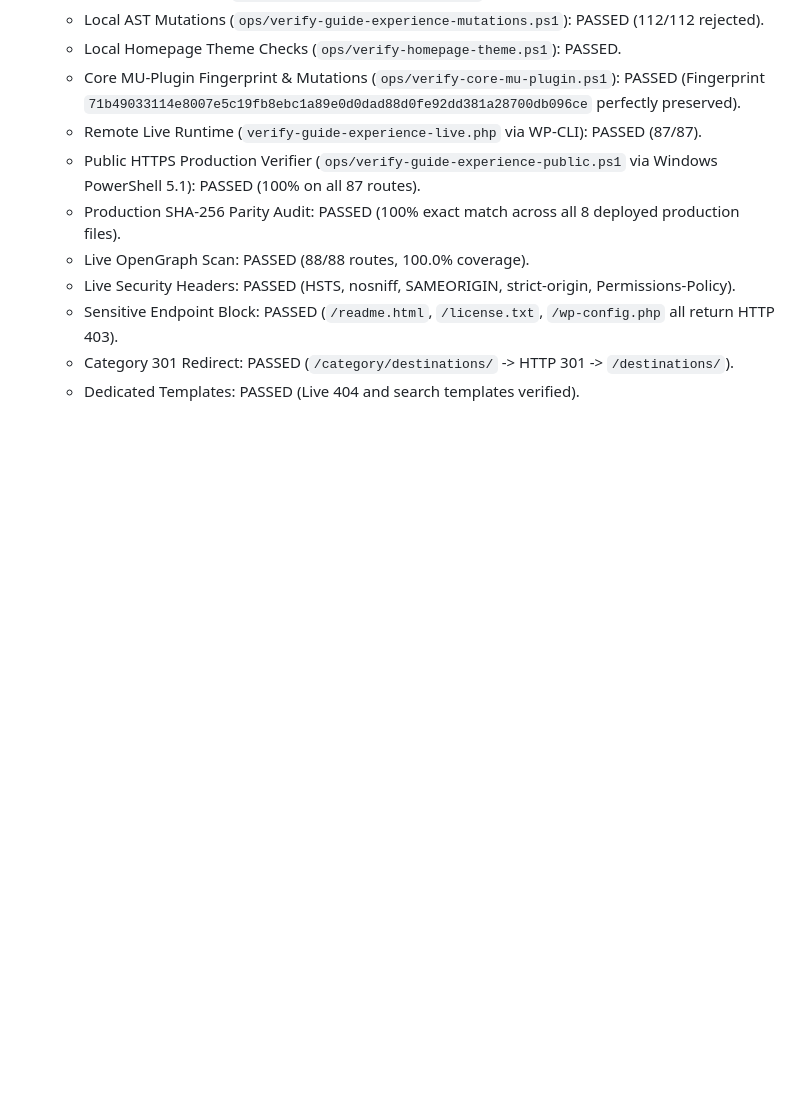
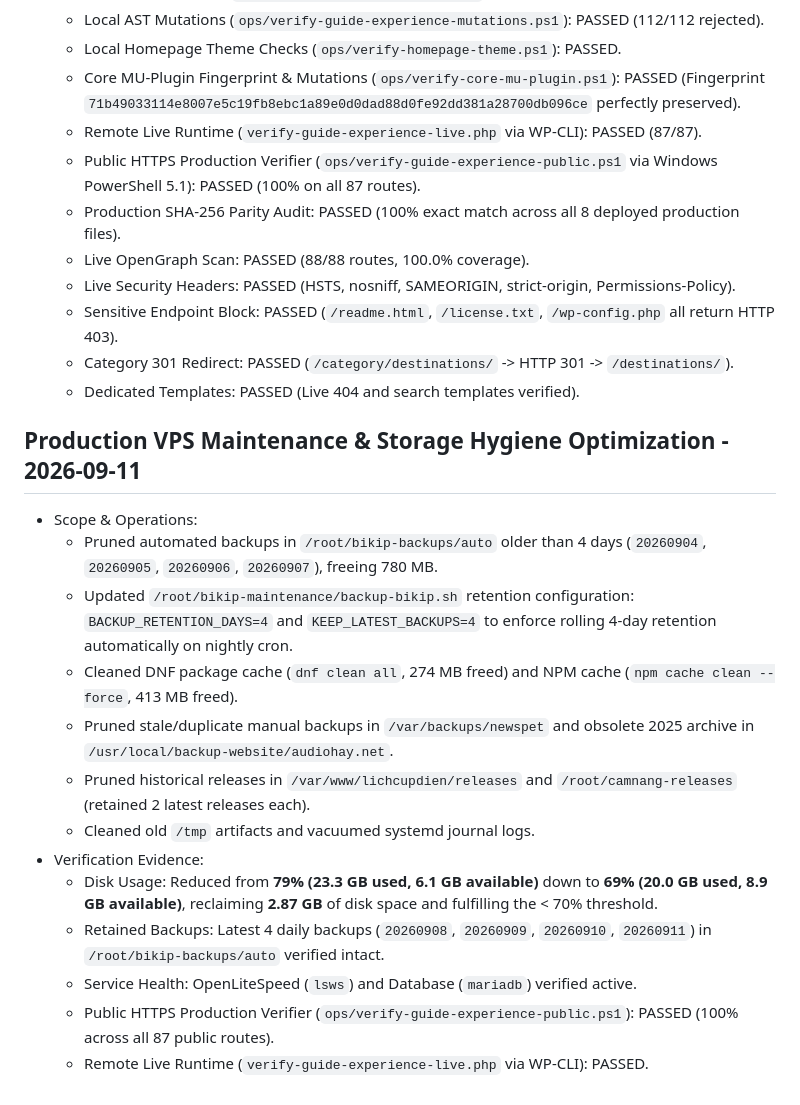
Before and after one commit to nctaam/vietnamguide, a Markdown page: ops/verification-log.md, the part around the change. Rendered like a GitHub page; blank space fills up the shorter version.

Commit message:
docs: record VPS storage hygiene optimization and 69% disk threshold

```diff
--- a/ops/verification-log.md
+++ b/ops/verification-log.md
@@ -627,3 +627,19 @@ Date: 2026-07-28 (Asia/Saigon)
   - Sensitive Endpoint Block: PASSED (`/readme.html`, `/license.txt`, `/wp-config.php` all return HTTP 403).
   - Category 301 Redirect: PASSED (`/category/destinations/` -> HTTP 301 -> `/destinations/`).
   - Dedicated Templates: PASSED (Live 404 and search templates verified).
+
+## Production VPS Maintenance & Storage Hygiene Optimization - 2026-09-11
+
+- Scope & Operations:
+  - Pruned automated backups in `/root/bikip-backups/auto` older than 4 days (`20260904`, `20260905`, `20260906`, `20260907`), freeing 780 MB.
+  - Updated `/root/bikip-maintenance/backup-bikip.sh` retention configuration: `BACKUP_RETENTION_DAYS=4` and `KEEP_LATEST_BACKUPS=4` to enforce rolling 4-day retention automatically on nightly cron.
+  - Cleaned DNF package cache (`dnf clean all`, 274 MB freed) and NPM cache (`npm cache clean --force`, 413 MB freed).
+  - Pruned stale/duplicate manual backups in `/var/backups/newspet` and obsolete 2025 archive in `/usr/local/backup-website/audiohay.net`.
+  - Pruned historical releases in `/var/www/lichcupdien/releases` and `/root/camnang-releases` (retained 2 latest releases each).
+  - Cleaned old `/tmp` artifacts and vacuumed systemd journal logs.
+- Verification Evidence:
+  - Disk Usage: Reduced from **79% (23.3 GB used, 6.1 GB available)** down to **69% (20.0 GB used, 8.9 GB available)**, reclaiming **2.87 GB** of disk space and fulfilling the < 70% threshold.
+  - Retained Backups: Latest 4 daily backups (`20260908`, `20260909`, `20260910`, `20260911`) in `/root/bikip-backups/auto` verified intact.
+  - Service Health: OpenLiteSpeed (`lsws`) and Database (`mariadb`) verified active.
+  - Public HTTPS Production Verifier (`ops/verify-guide-experience-public.ps1`): PASSED (100% across all 87 public routes).
+  - Remote Live Runtime (`verify-guide-experience-live.php` via WP-CLI): PASSED.
```
